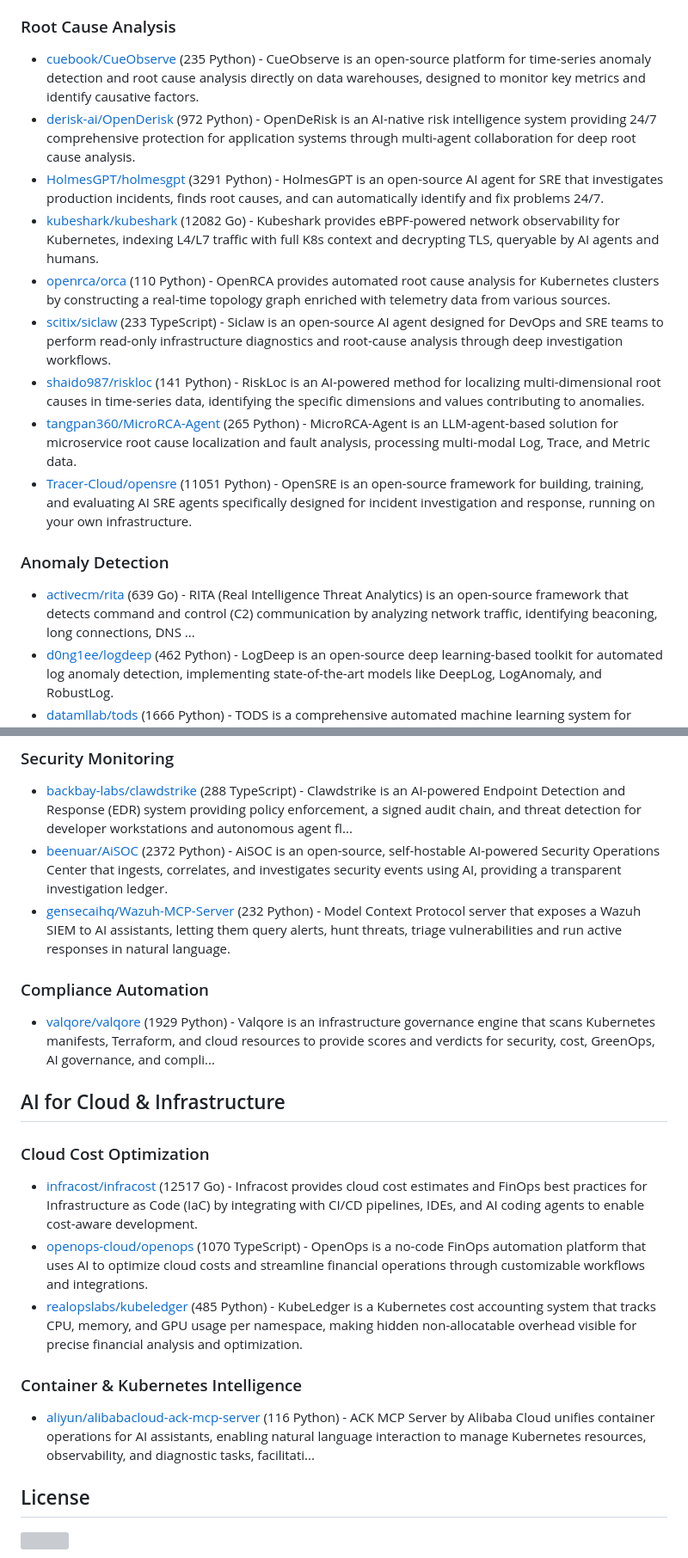
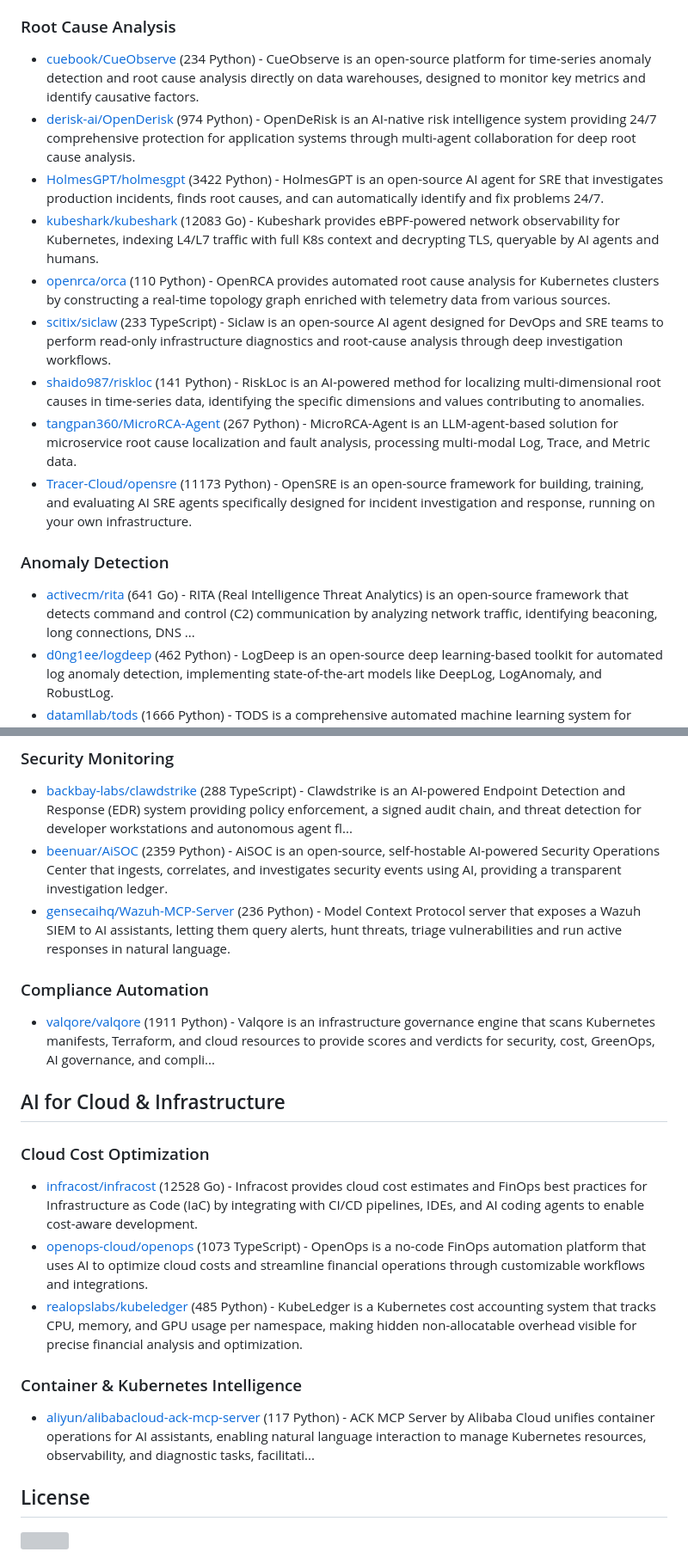
Before and after one commit to korchasa/awesome-ai-for-infra, a Markdown page: README.md, 2 parts joined by grey strips. Shown at 86% size. Drawn GitHub-style; grey boxes are pictures that could not be loaded.

```diff
--- a/README.md
+++ b/README.md
@@ -76,19 +76,19 @@ Table of Contents:
 
 ### Root Cause Analysis
 
-- [cuebook/CueObserve](https://github.com/cuebook/CueObserve) (235 Python) - CueObserve is an open-source platform for time-series anomaly detection and root cause analysis directly on data warehouses, designed to monitor key metrics and identify causative factors.
-- [derisk-ai/OpenDerisk](https://github.com/derisk-ai/OpenDerisk) (972 Python) - OpenDeRisk is an AI-native risk intelligence system providing 24/7 comprehensive protection for application systems through multi-agent collaboration for deep root cause analysis.
-- [HolmesGPT/holmesgpt](https://github.com/HolmesGPT/holmesgpt) (3291 Python) - HolmesGPT is an open-source AI agent for SRE that investigates production incidents, finds root causes, and can automatically identify and fix problems 24/7.
-- [kubeshark/kubeshark](https://github.com/kubeshark/kubeshark) (12082 Go) - Kubeshark provides eBPF-powered network observability for Kubernetes, indexing L4/L7 traffic with full K8s context and decrypting TLS, queryable by AI agents and humans.
+- [cuebook/CueObserve](https://github.com/cuebook/CueObserve) (234 Python) - CueObserve is an open-source platform for time-series anomaly detection and root cause analysis directly on data warehouses, designed to monitor key metrics and identify causative factors.
+- [derisk-ai/OpenDerisk](https://github.com/derisk-ai/OpenDerisk) (974 Python) - OpenDeRisk is an AI-native risk intelligence system providing 24/7 comprehensive protection for application systems through multi-agent collaboration for deep root cause analysis.
+- [HolmesGPT/holmesgpt](https://github.com/HolmesGPT/holmesgpt) (3422 Python) - HolmesGPT is an open-source AI agent for SRE that investigates production incidents, finds root causes, and can automatically identify and fix problems 24/7.
+- [kubeshark/kubeshark](https://github.com/kubeshark/kubeshark) (12083 Go) - Kubeshark provides eBPF-powered network observability for Kubernetes, indexing L4/L7 traffic with full K8s context and decrypting TLS, queryable by AI agents and humans.
 - [openrca/orca](https://github.com/openrca/orca) (110 Python) - OpenRCA provides automated root cause analysis for Kubernetes clusters by constructing a real-time topology graph enriched with telemetry data from various sources.
 - [scitix/siclaw](https://github.com/scitix/siclaw) (233 TypeScript) - Siclaw is an open-source AI agent designed for DevOps and SRE teams to perform read-only infrastructure diagnostics and root-cause analysis through deep investigation workflows.
 - [shaido987/riskloc](https://github.com/shaido987/riskloc) (141 Python) - RiskLoc is an AI-powered method for localizing multi-dimensional root causes in time-series data, identifying the specific dimensions and values contributing to anomalies.
-- [tangpan360/MicroRCA-Agent](https://github.com/tangpan360/MicroRCA-Agent) (265 Python) - MicroRCA-Agent is an LLM-agent-based solution for microservice root cause localization and fault analysis, processing multi-modal Log, Trace, and Metric data.
-- [Tracer-Cloud/opensre](https://github.com/Tracer-Cloud/opensre) (11051 Python) - OpenSRE is an open-source framework for building, training, and evaluating AI SRE agents specifically designed for incident investigation and response, running on your own infrastructure.
+- [tangpan360/MicroRCA-Agent](https://github.com/tangpan360/MicroRCA-Agent) (267 Python) - MicroRCA-Agent is an LLM-agent-based solution for microservice root cause localization and fault analysis, processing multi-modal Log, Trace, and Metric data.
+- [Tracer-Cloud/opensre](https://github.com/Tracer-Cloud/opensre) (11173 Python) - OpenSRE is an open-source framework for building, training, and evaluating AI SRE agents specifically designed for incident investigation and response, running on your own infrastructure.
 
 ### Anomaly Detection
 
-- [activecm/rita](https://github.com/activecm/rita) (639 Go) - RITA (Real Intelligence Threat Analytics) is an open-source framework that detects command and control (C2) communication by analyzing network traffic, identifying beaconing, long connections, DNS ...
+- [activecm/rita](https://github.com/activecm/rita) (641 Go) - RITA (Real Intelligence Threat Analytics) is an open-source framework that detects command and control (C2) communication by analyzing network traffic, identifying beaconing, long connections, DNS ...
 - [d0ng1ee/logdeep](https://github.com/d0ng1ee/logdeep) (462 Python) - LogDeep is an open-source deep learning-based toolkit for automated log anomaly detection, implementing state-of-the-art models like DeepLog, LogAnomaly, and RobustLog.
 - [datamllab/tods](https://github.com/datamllab/tods) (1666 Python) - TODS is a comprehensive automated machine learning system for multivariate time-series outlier detection, providing modules for preprocessing, feature extraction, and a wide array of detection algo...
 - [earthgecko/skyline](https://github.com/earthgecko/skyline) (593 Python) - Skyline is a real-time anomaly detection and time series analysis system designed for passive monitoring of numerous high-resolution metrics without pre-configured models or thresholds.
@@ -132,24 +132,24 @@ Table of Contents:
 ### Security Monitoring
 
 - [backbay-labs/clawdstrike](https://github.com/backbay-labs/clawdstrike) (288 TypeScript) - Clawdstrike is an AI-powered Endpoint Detection and Response (EDR) system providing policy enforcement, a signed audit chain, and threat detection for developer workstations and autonomous agent fl...
-- [beenuar/AiSOC](https://github.com/beenuar/AiSOC) (2372 Python) - AiSOC is an open-source, self-hostable AI-powered Security Operations Center that ingests, correlates, and investigates security events using AI, providing a transparent investigation ledger.
-- [gensecaihq/Wazuh-MCP-Server](https://github.com/gensecaihq/Wazuh-MCP-Server) (232 Python) - Model Context Protocol server that exposes a Wazuh SIEM to AI assistants, letting them query alerts, hunt threats, triage vulnerabilities and run active responses in natural language.
+- [beenuar/AiSOC](https://github.com/beenuar/AiSOC) (2359 Python) - AiSOC is an open-source, self-hostable AI-powered Security Operations Center that ingests, correlates, and investigates security events using AI, providing a transparent investigation ledger.
+- [gensecaihq/Wazuh-MCP-Server](https://github.com/gensecaihq/Wazuh-MCP-Server) (236 Python) - Model Context Protocol server that exposes a Wazuh SIEM to AI assistants, letting them query alerts, hunt threats, triage vulnerabilities and run active responses in natural language.
 
 ### Compliance Automation
 
-- [valqore/valqore](https://github.com/valqore/valqore) (1929 Python) - Valqore is an infrastructure governance engine that scans Kubernetes manifests, Terraform, and cloud resources to provide scores and verdicts for security, cost, GreenOps, AI governance, and compli...
+- [valqore/valqore](https://github.com/valqore/valqore) (1911 Python) - Valqore is an infrastructure governance engine that scans Kubernetes manifests, Terraform, and cloud resources to provide scores and verdicts for security, cost, GreenOps, AI governance, and compli...
 
 ## AI for Cloud & Infrastructure
 
 ### Cloud Cost Optimization
 
-- [infracost/infracost](https://github.com/infracost/infracost) (12517 Go) - Infracost provides cloud cost estimates and FinOps best practices for Infrastructure as Code (IaC) by integrating with CI/CD pipelines, IDEs, and AI coding agents to enable cost-aware development.
-- [openops-cloud/openops](https://github.com/openops-cloud/openops) (1070 TypeScript) - OpenOps is a no-code FinOps automation platform that uses AI to optimize cloud costs and streamline financial operations through customizable workflows and integrations.
+- [infracost/infracost](https://github.com/infracost/infracost) (12528 Go) - Infracost provides cloud cost estimates and FinOps best practices for Infrastructure as Code (IaC) by integrating with CI/CD pipelines, IDEs, and AI coding agents to enable cost-aware development.
+- [openops-cloud/openops](https://github.com/openops-cloud/openops) (1073 TypeScript) - OpenOps is a no-code FinOps automation platform that uses AI to optimize cloud costs and streamline financial operations through customizable workflows and integrations.
 - [realopslabs/kubeledger](https://github.com/realopslabs/kubeledger) (485 Python) - KubeLedger is a Kubernetes cost accounting system that tracks CPU, memory, and GPU usage per namespace, making hidden non-allocatable overhead visible for precise financial analysis and optimization.
 
 ### Container & Kubernetes Intelligence
 
-- [aliyun/alibabacloud-ack-mcp-server](https://github.com/aliyun/alibabacloud-ack-mcp-server) (116 Python) - ACK MCP Server by Alibaba Cloud unifies container operations for AI assistants, enabling natural language interaction to manage Kubernetes resources, observability, and diagnostic tasks, facilitati...
+- [aliyun/alibabacloud-ack-mcp-server](https://github.com/aliyun/alibabacloud-ack-mcp-server) (117 Python) - ACK MCP Server by Alibaba Cloud unifies container operations for AI assistants, enabling natural language interaction to manage Kubernetes resources, observability, and diagnostic tasks, facilitati...
 
 
 ## License
```
Also changed, not shown: other parts of README.md (+28 -28 lines).
